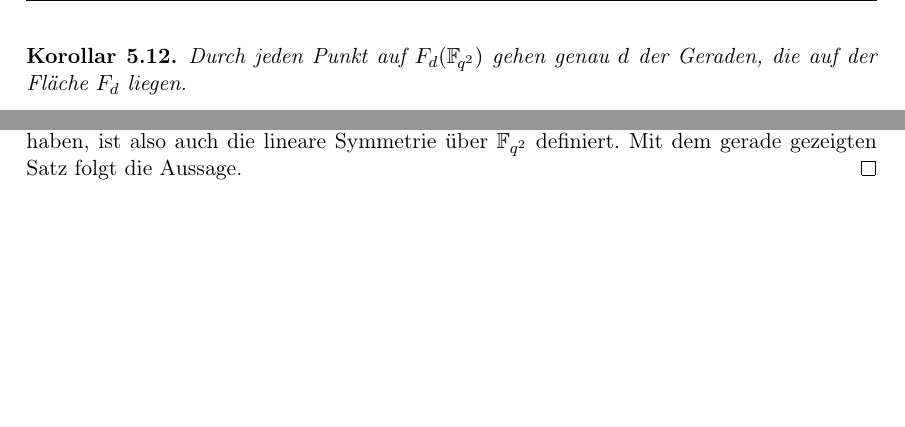
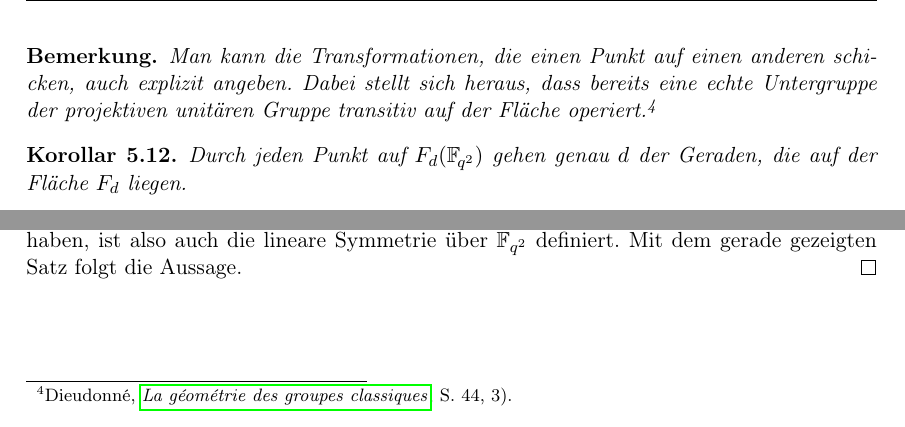
Before and after one commit to aaronpuchert/thesis, a LaTeX thesis (thesis.tex, which reads chap/configsymm.tex): two parts of page 34 of 35 before the commit and two parts of page 34 of 36 after it, joined at a grey line, cut at the place of the change, the shorter picture padded with empty space. Compiled offline with pdfLaTeX.

Commit message:
Add a remark about a different transitivity proof
Dieudonne computes the unitary maps directly.

```diff
--- a/chap/configsymm.tex
+++ b/chap/configsymm.tex
@@ -426,6 +426,10 @@ Zunächst überlegen wir uns, dass die unitäre Gruppe auf den Orthonormalbasen
 
 Fixiere nun ein $\alpha \in \mathbb F_{q^2}$ mit $\alpha^{q+1} = -1$. Dann lassen sich nach vorigem Lemma alle Vektoren $v$ mit $Q(v) = 0$ als $\lambda (v_1 + \alpha v_2)$ mit einer Orthonormalbasis $v_1, \dots, v_n$ schreiben. Wie wir eben gesehen haben, operiert auf denen die unitäre Gruppe transitiv, also nach Übergang zum Projektiven auch auf $F_d$.
 \end{proof}
+\begin{remarks}
+Man kann die Transformationen, die einen Punkt auf einen anderen schicken, auch explizit angeben. Dabei stellt sich heraus, dass bereits eine echte Untergruppe der projektiven unitären Gruppe transitiv auf der Fläche operiert.\footcite[S.~44, 3)]{Dieudonne}
+\end{remarks}
+
 \begin{coroll} \label{cor:dlines}
 Durch jeden Punkt auf $F_d(\mathbb F_{\!q^2})$ gehen genau~$d$ der Geraden, die auf der Fläche~$F_d$ liegen.
 \end{coroll}
```
